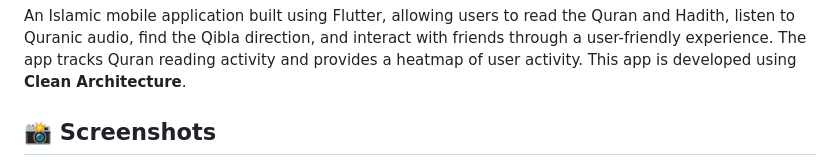
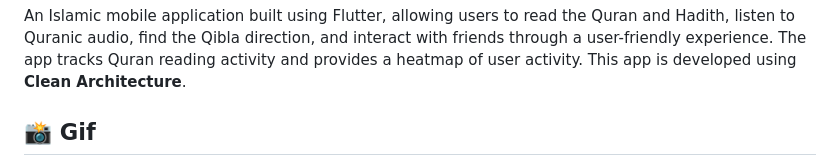
Before and after one commit to Ahmedx44/hidaya, a Markdown page: README.md, the part around one of its changes. GitHub-like rendering.

```diff
--- a/README.md
+++ b/README.md
@@ -6,5 +6,5 @@ Here's a GitHub README template for your Flutter Islamic app project:
 
 An Islamic mobile application built using Flutter, allowing users to read the Quran and Hadith, listen to Quranic audio, find the Qibla direction, and interact with friends through a user-friendly experience. The app tracks Quran reading activity and provides a heatmap of user activity. This app is developed using **Clean Architecture**.
 
-## 📸 Screenshots
+## 📸 Gif
 
```
Also changed, not shown: other parts of README.md (+1 -24 lines).
